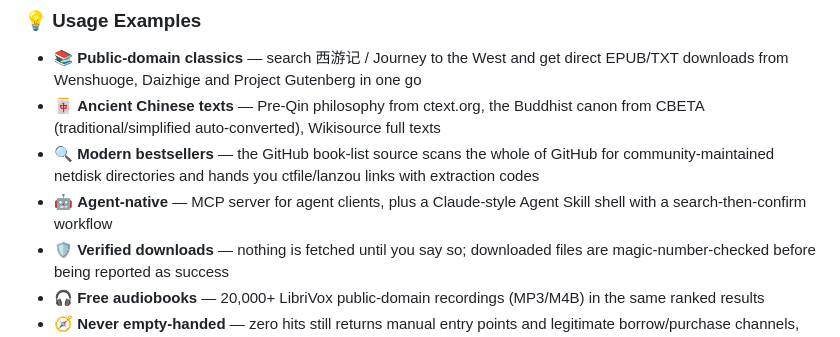
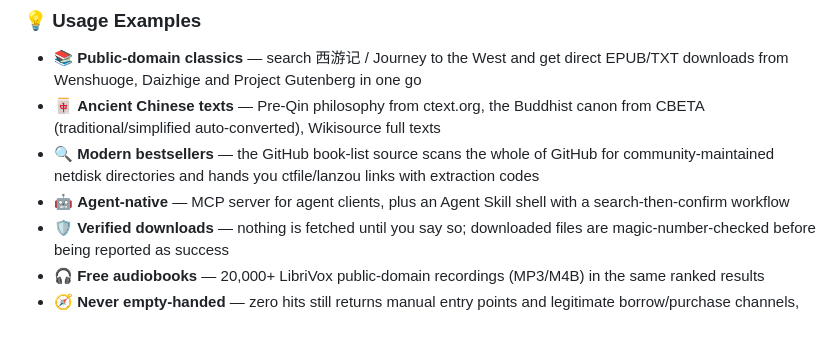
Before and after one commit to muippt/mu-ebook-scout, a Markdown page: README.md, the part around the change. Drawn GitHub-style.

Commit message:
docs: neutral agent wording in usage example

```diff
--- a/README.md
+++ b/README.md
@@ -24,7 +24,7 @@
 - 📚 **Public-domain classics** — search 西游记 / Journey to the West and get direct EPUB/TXT downloads from Wenshuoge, Daizhige and Project Gutenberg in one go
 - 🀄 **Ancient Chinese texts** — Pre-Qin philosophy from ctext.org, the Buddhist canon from CBETA (traditional/simplified auto-converted), Wikisource full texts
 - 🔍 **Modern bestsellers** — the GitHub book-list source scans the whole of GitHub for community-maintained netdisk directories and hands you ctfile/lanzou links with extraction codes
-- 🤖 **Agent-native** — MCP server for agent clients, plus a Claude-style Agent Skill shell with a search-then-confirm workflow
+- 🤖 **Agent-native** — MCP server for agent clients, plus an Agent Skill shell with a search-then-confirm workflow
 - 🛡️ **Verified downloads** — nothing is fetched until you say so; downloaded files are magic-number-checked before being reported as success
 - 🎧 **Free audiobooks** — 20,000+ LibriVox public-domain recordings (MP3/M4B) in the same ranked results
 - 🧭 **Never empty-handed** — zero hits still returns manual entry points and legitimate borrow/purchase channels, not a bare "not found"
```
